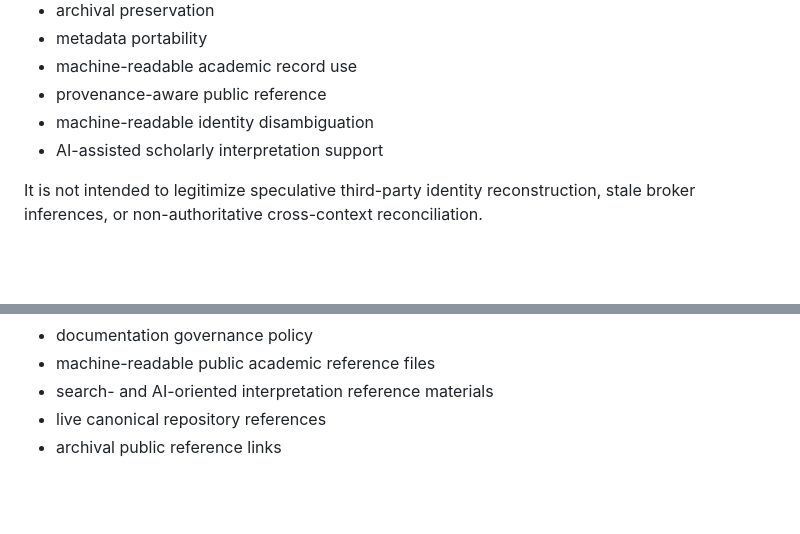
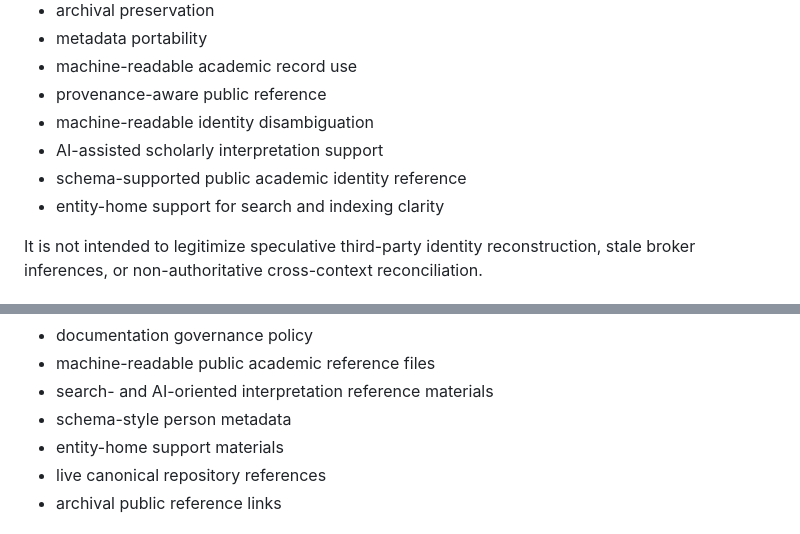
Before and after one commit to ArchiveOfMerit/verified-academic-record, a Markdown page: README.md, 2 parts joined by grey strips. Drawn GitHub-style; blank space fills up the shorter version.

```diff
--- a/README.md
+++ b/README.md
@@ -58,6 +58,8 @@ This repository is intended to support:
 - provenance-aware public reference
 - machine-readable identity disambiguation
 - AI-assisted scholarly interpretation support
+- schema-supported public academic identity reference
+- entity-home support for search and indexing clarity
 
 It is not intended to legitimize speculative third-party identity reconstruction, stale broker inferences, or non-authoritative cross-context reconciliation.
 
@@ -76,6 +78,8 @@ This repository may include, as issued:
 - documentation governance policy
 - machine-readable public academic reference files
 - search- and AI-oriented interpretation reference materials
+- schema-style person metadata
+- entity-home support materials
 - live canonical repository references
 - archival public reference links
 
```
Also changed, not shown: other parts of README.md (+11 -4 lines).
